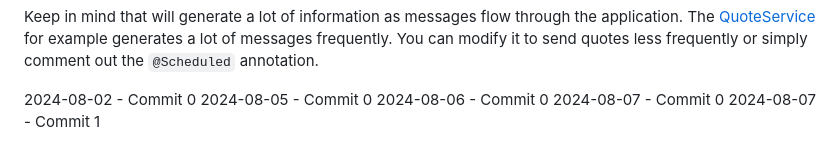
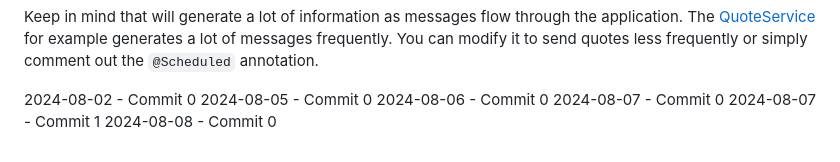
Before and after one commit to ermankrty/ermankurtay-9, a Markdown page: README.md, the part around the change. Drawn GitHub-style.

Commit message:
work: update 2024-08-08 commit 0

```diff
--- a/README.md
+++ b/README.md
@@ -69,3 +69,4 @@ Keep in mind that will generate a lot of information as messages flow through th
 2024-08-06 - Commit 0
 2024-08-07 - Commit 0
 2024-08-07 - Commit 1
+2024-08-08 - Commit 0
```
